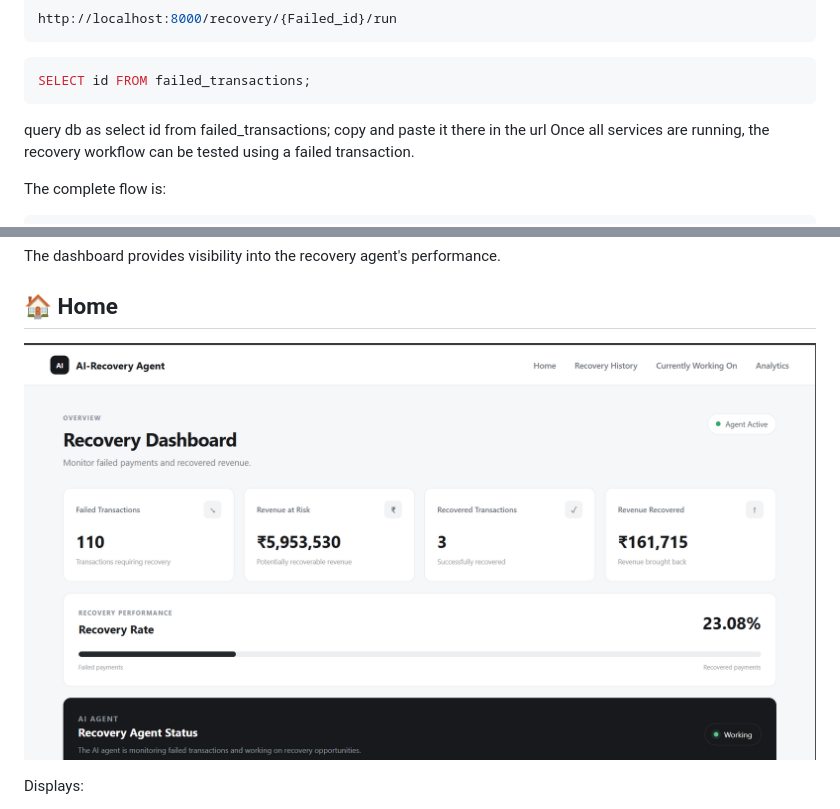
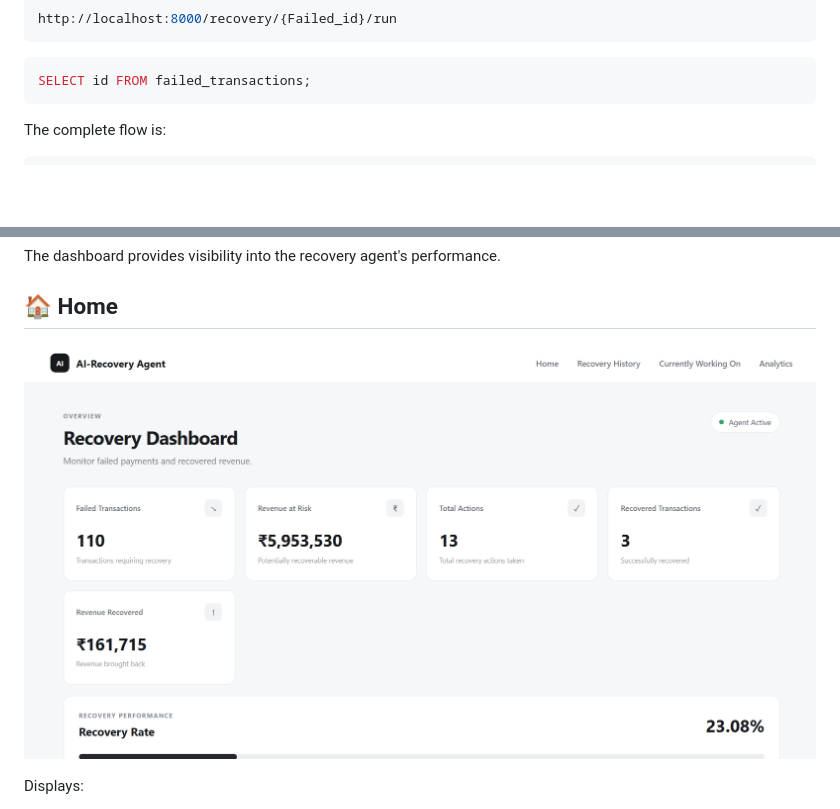
Before and after one commit to IrfanAhmed8/AI-Revenue-Recovery-Agent, a Markdown page: README.md, 2 parts joined by grey strips. GitHub-like rendering; pictures changed too: images/home.png; blank space fills up the shorter version.

````diff
--- a/README.md
+++ b/README.md
@@ -568,9 +568,6 @@ http://localhost:8000/recovery/{Failed_id}/run
 SELECT id FROM failed_transactions;
 ```
 
-query db as select id from failed_transactions;
-copy and paste it there in the url
-Once all services are running, the recovery workflow can be tested using a failed transaction.
 
 The complete flow is:
 
````
Also changed, not shown: 2 other files.
